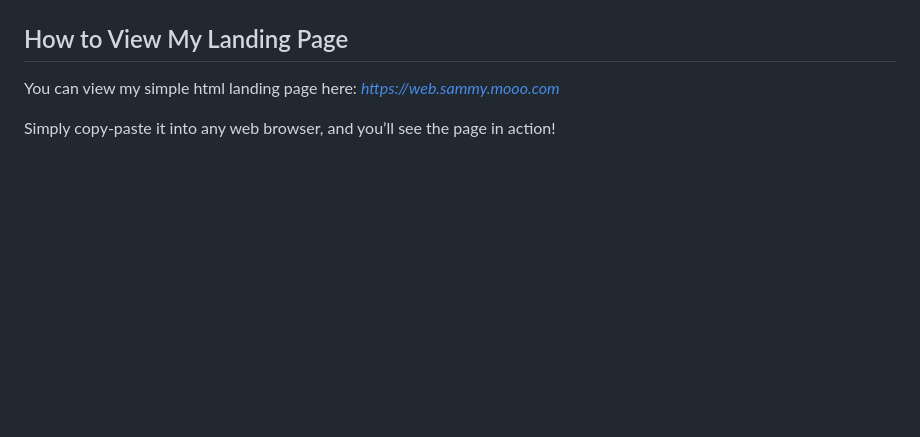
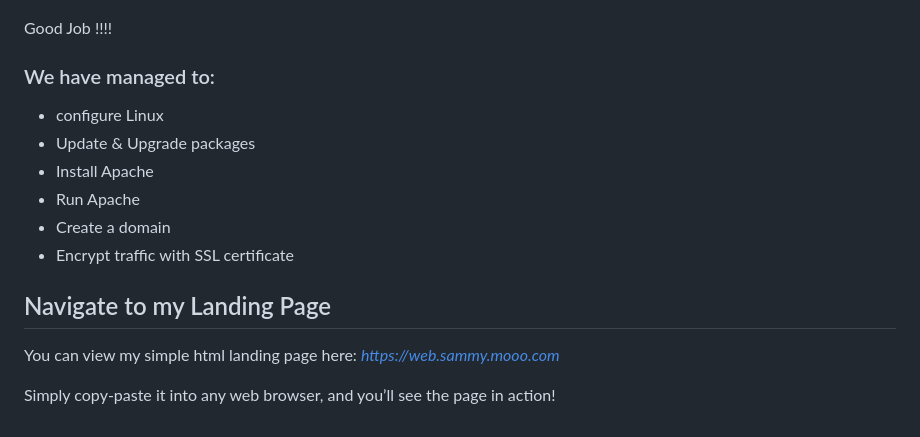
Before and after one commit to Samkeliso-Dube/second-semester-project, a Markdown page: README.md, the part around one of its changes. Rendered like a GitHub page; blank space fills up the shorter version.

Commit message:
another read.me update

```diff
--- a/README.md
+++ b/README.md
@@ -155,7 +155,18 @@ Congratulations !!!!
 Test your certificate on your browser
 ![view my ssl-certificate](./images/encrypted-traffic.png)
 
-## How to View My Landing Page
+Good Job !!!!
+
+### We have managed to:
+
+- configure Linux
+- Update & Upgrade packages
+- Install Apache
+- Run Apache
+- Create a domain
+- Encrypt traffic with SSL certificate
+
+## Navigate to my Landing Page
 
 You can view my simple html landing page here:
 _https://web.sammy.mooo.com_
```
Also changed, not shown: other parts of README.md (+1 -1 lines).
